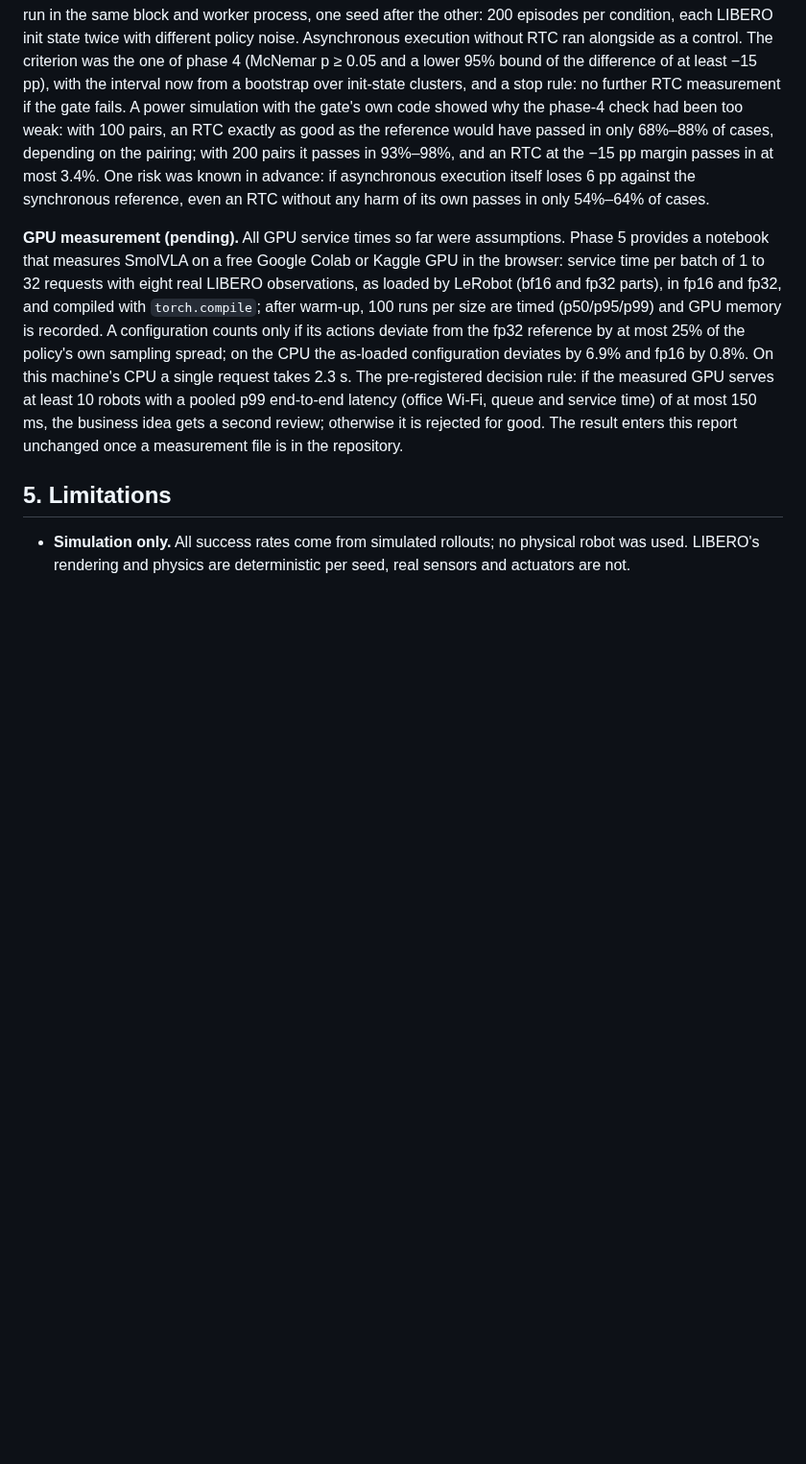
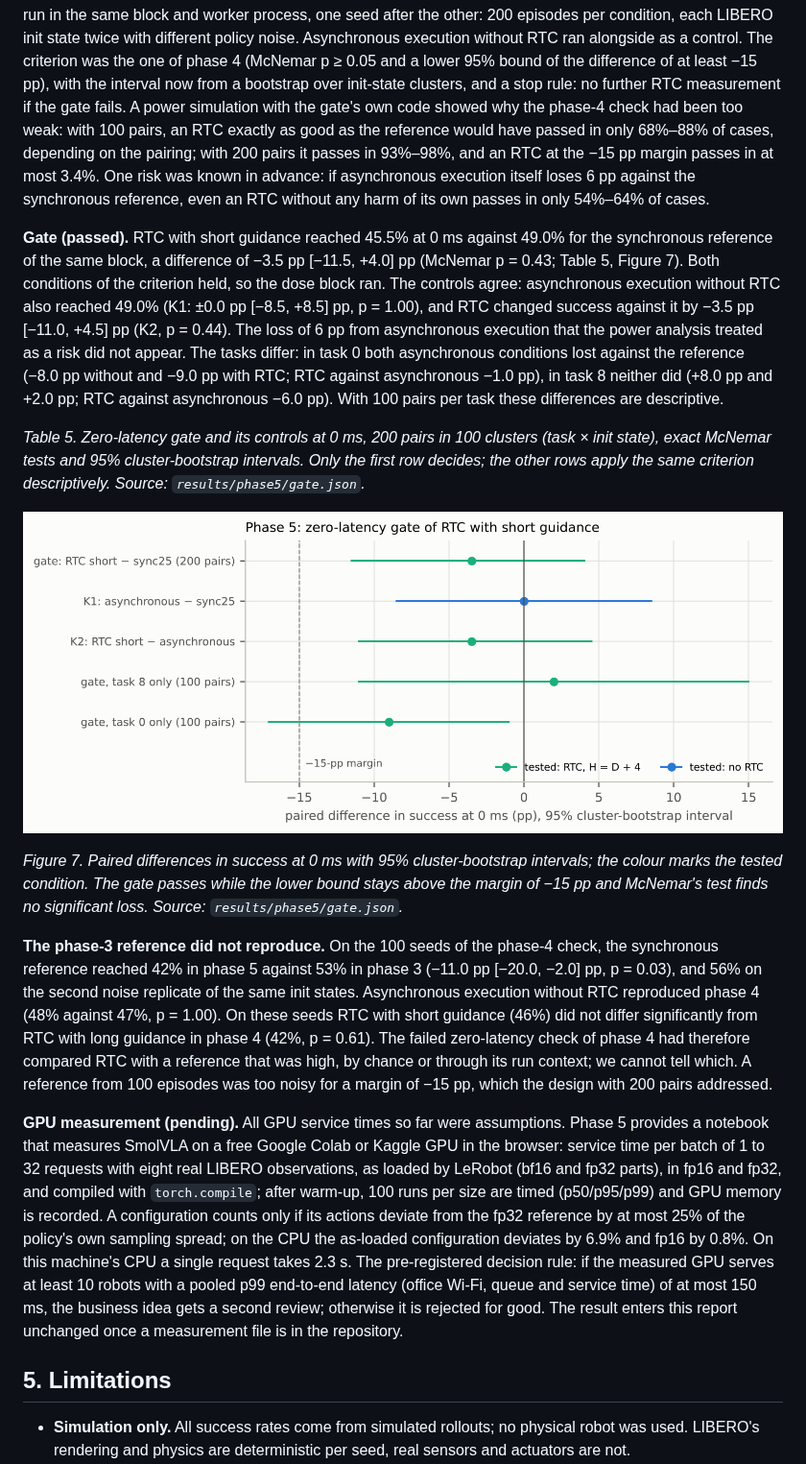
Before and after one commit to erithy25/Kortyn-Robotics, a Markdown page: paper/report.md, the part around one of its changes. Shown at 96% size. Drawn GitHub-style; pictures changed too: paper/figures/fig7_gate.png (added); blank space fills up the shorter version.

```diff
--- a/paper/report.md
+++ b/paper/report.md
@@ -386,4 +386,33 @@ pairing; with 200 pairs it passes in 93%–98%, and an RTC at the −15 pp margi
 was known in advance: if asynchronous execution itself loses 6 pp against the synchronous reference, even an RTC
 without any harm of its own passes in only 54%–64% of cases.
 
-<!-- phase5-gate -->
+**Gate (passed).** RTC with short guidance reached 45.5% at 0 ms against 49.0% for the synchronous reference of
+the same block, a difference of −3.5 pp [−11.5, +4.0] pp (McNemar p = 0.43; Table 5, Figure 7). Both conditions
+of the criterion held, so the dose block ran. The controls agree: asynchronous execution without RTC also reached
+49.0% (K1: ±0.0 pp [−8.5, +8.5] pp, p = 1.00), and RTC changed success against it by −3.5 pp [−11.0, +4.5] pp
+(K2, p = 0.44). The loss of 6 pp from asynchronous execution that the power analysis treated as a risk did not
+appear. The tasks differ: in task 0 both asynchronous conditions lost against the reference (−8.0 pp without and
+−9.0 pp with RTC; RTC against asynchronous −1.0 pp), in task 8 neither did (+8.0 pp and +2.0 pp; RTC against
+asynchronous −6.0 pp). With 100 pairs per task these differences are descriptive.
+
+<!-- table:gate -->
+<!-- /table:gate -->
+
+*Table 5. Zero-latency gate and its controls at 0 ms, 200 pairs in 100 clusters (task × init state), exact
+McNemar tests and 95% cluster-bootstrap intervals. Only the first row decides; the other rows apply the same
+criterion descriptively. Source: `results/phase5/gate.json`.*
+
+![Zero-latency gate](figures/fig7_gate.png)
+
+*Figure 7. Paired differences in success at 0 ms with 95% cluster-bootstrap intervals; the colour marks the
+tested condition. The gate passes while the lower bound stays above the margin of −15 pp and McNemar's test finds
+no significant loss. Source: `results/phase5/gate.json`.*
+
+**The phase-3 reference did not reproduce.** On the 100 seeds of the phase-4 check, the synchronous reference
+reached 42% in phase 5 against 53% in phase 3 (−11.0 pp [−20.0, −2.0] pp, p = 0.03), and 56% on the second
+noise replicate of the same init states. Asynchronous execution without RTC reproduced phase 4 (48% against 47%,
+p = 1.00). On these seeds RTC with short guidance (46%) did not differ significantly from RTC with long guidance
+in phase 4 (42%, p = 0.61). The failed zero-latency check of phase 4 had therefore compared RTC with a reference
+that was high, by chance or through its run context; we cannot tell which. A reference from 100 episodes was too
+noisy for a margin of −15 pp, which the design with 200 pairs addressed.
+
```
Also changed, not shown: other parts of paper/report.md (+1 -0 lines), paper/provenance.md (+32 -0 lines), 10 other files.
